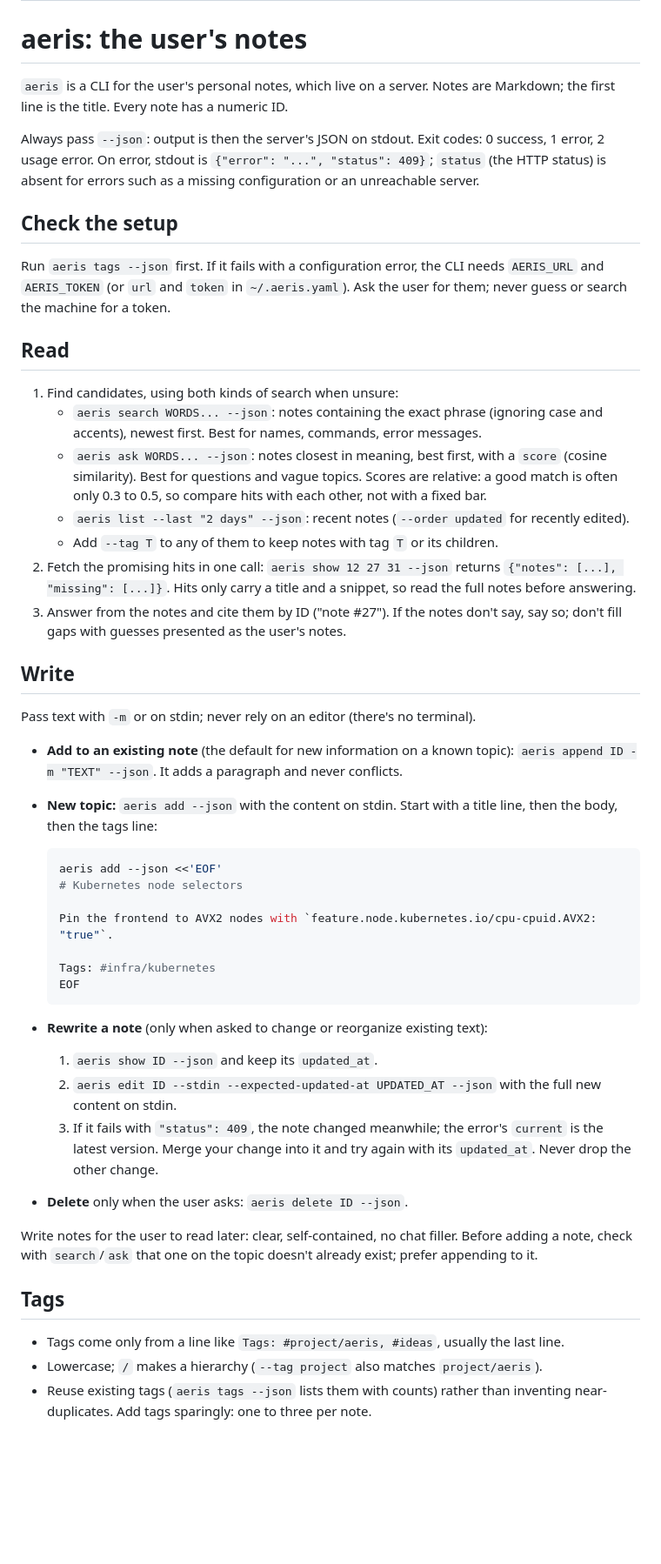
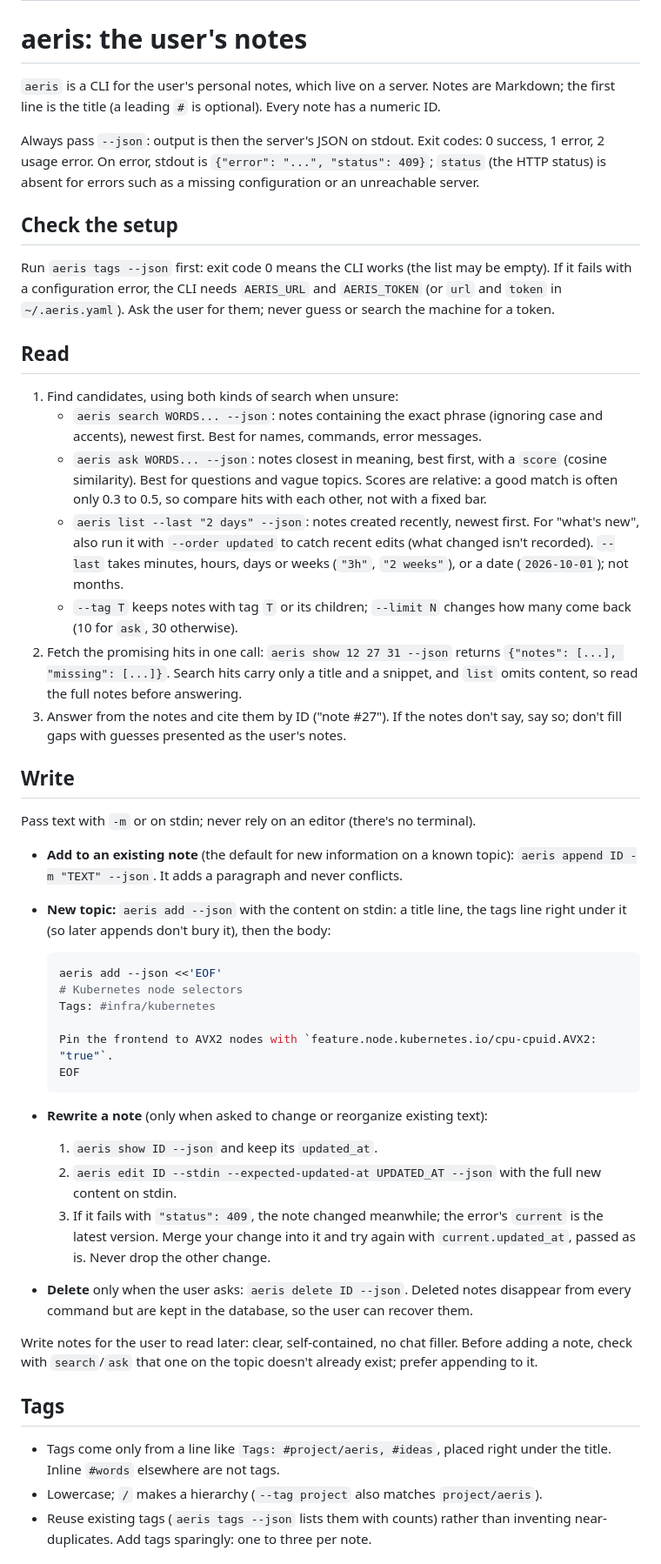
Before and after one commit to lucasmaystre/aeris, a Markdown page: cli/skill/SKILL.md, the part around one of its changes. Shown at 87% size. Rendered like a GitHub page; blank space fills up the shorter version.

````diff
--- a/cli/skill/SKILL.md
+++ b/cli/skill/SKILL.md
@@ -6,7 +6,7 @@ description: Read and write the user's personal notes with the `aeris` CLI. Use
 # aeris: the user's notes
 
 `aeris` is a CLI for the user's personal notes, which live on a server. Notes are Markdown; the
-first line is the title. Every note has a numeric ID.
+first line is the title (a leading `#` is optional). Every note has a numeric ID.
 
 Always pass `--json`: output is then the server's JSON on stdout. Exit codes: 0 success, 1 error,
 2 usage error. On error, stdout is `{"error": "...", "status": 409}`; `status` (the HTTP status)
@@ -14,7 +14,8 @@ is absent for errors such as a missing configuration or an unreachable server.
 
 ## Check the setup
 
-Run `aeris tags --json` first. If it fails with a configuration error, the CLI needs `AERIS_URL`
+Run `aeris tags --json` first: exit code 0 means the CLI works (the list may be empty). If it
+fails with a configuration error, the CLI needs `AERIS_URL`
 and `AERIS_TOKEN` (or `url` and `token` in `~/.aeris.yaml`). Ask the user for them; never guess
 or search the machine for a token.
 
@@ -26,11 +27,15 @@ or search the machine for a token.
    - `aeris ask WORDS... --json`: notes closest in meaning, best first, with a `score` (cosine
      similarity). Best for questions and vague topics. Scores are relative: a good match is often
      only 0.3 to 0.5, so compare hits with each other, not with a fixed bar.
-   - `aeris list --last "2 days" --json`: recent notes (`--order updated` for recently edited).
-   - Add `--tag T` to any of them to keep notes with tag `T` or its children.
+   - `aeris list --last "2 days" --json`: notes created recently, newest first. For "what's new",
+     also run it with `--order updated` to catch recent edits (what changed isn't recorded).
+     `--last` takes minutes, hours, days or weeks (`"3h"`, `"2 weeks"`), or a date
+     (`2026-10-01`); not months.
+   - `--tag T` keeps notes with tag `T` or its children; `--limit N` changes how many come back
+     (10 for `ask`, 30 otherwise).
 2. Fetch the promising hits in one call: `aeris show 12 27 31 --json` returns `{"notes": [...],
-   "missing": [...]}`. Hits only carry a title and a snippet, so read the full notes before
-   answering.
+   "missing": [...]}`. Search hits carry only a title and a snippet, and `list` omits content,
+   so read the full notes before answering.
 3. Answer from the notes and cite them by ID ("note #27"). If the notes don't say, say so; don't
    fill gaps with guesses presented as the user's notes.
 
@@ -40,16 +45,15 @@ Pass text with `-m` or on stdin; never rely on an editor (there's no terminal).
 
 - **Add to an existing note** (the default for new information on a known topic):
   `aeris append ID -m "TEXT" --json`. It adds a paragraph and never conflicts.
-- **New topic:** `aeris add --json` with the content on stdin. Start with a title line, then the
-  body, then the tags line:
+- **New topic:** `aeris add --json` with the content on stdin: a title line, the tags line right
+  under it (so later appends don't bury it), then the body:
 
   ```bash
   aeris add --json <<'EOF'
   # Kubernetes node selectors
+  Tags: #infra/kubernetes
 
   Pin the frontend to AVX2 nodes with `feature.node.kubernetes.io/cpu-cpuid.AVX2: "true"`.
-
-  Tags: #infra/kubernetes
   EOF
   ```
 
@@ -58,16 +62,18 @@ Pass text with `-m` or on stdin; never rely on an editor (there's no terminal).
   2. `aeris edit ID --stdin --expected-updated-at UPDATED_AT --json` with the full new content
      on stdin.
   3. If it fails with `"status": 409`, the note changed meanwhile; the error's `current` is the
-     latest version. Merge your change into it and try again with its `updated_at`. Never drop
-     the other change.
-- **Delete** only when the user asks: `aeris delete ID --json`.
+     latest version. Merge your change into it and try again with `current.updated_at`, passed
+     as is. Never drop the other change.
+- **Delete** only when the user asks: `aeris delete ID --json`. Deleted notes disappear from
+  every command but are kept in the database, so the user can recover them.
 
 Write notes for the user to read later: clear, self-contained, no chat filler. Before adding a
 note, check with `search`/`ask` that one on the topic doesn't already exist; prefer appending to it.
 
 ## Tags
 
-- Tags come only from a line like `Tags: #project/aeris, #ideas`, usually the last line.
+- Tags come only from a line like `Tags: #project/aeris, #ideas`, placed right under the title.
+  Inline `#words` elsewhere are not tags.
 - Lowercase; `/` makes a hierarchy (`--tag project` also matches `project/aeris`).
 - Reuse existing tags (`aeris tags --json` lists them with counts) rather than inventing
   near-duplicates. Add tags sparingly: one to three per note.
````
Also changed, not shown: other parts of cli/skill/SKILL.md (+2 -2 lines), docs/2026-10-09-design.md (+1 -1 lines), docs/2026-10-09-tasks.md (+14 -1 lines).
